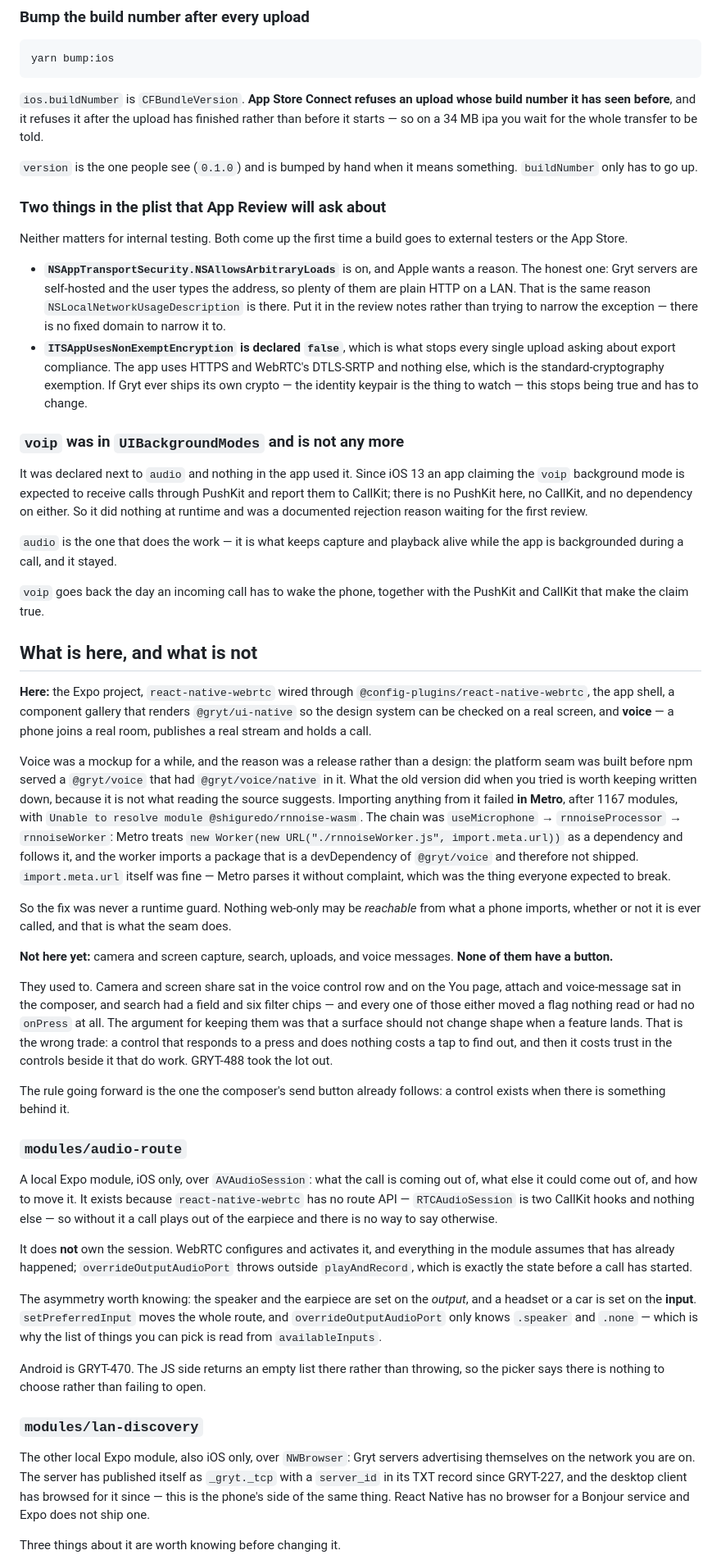
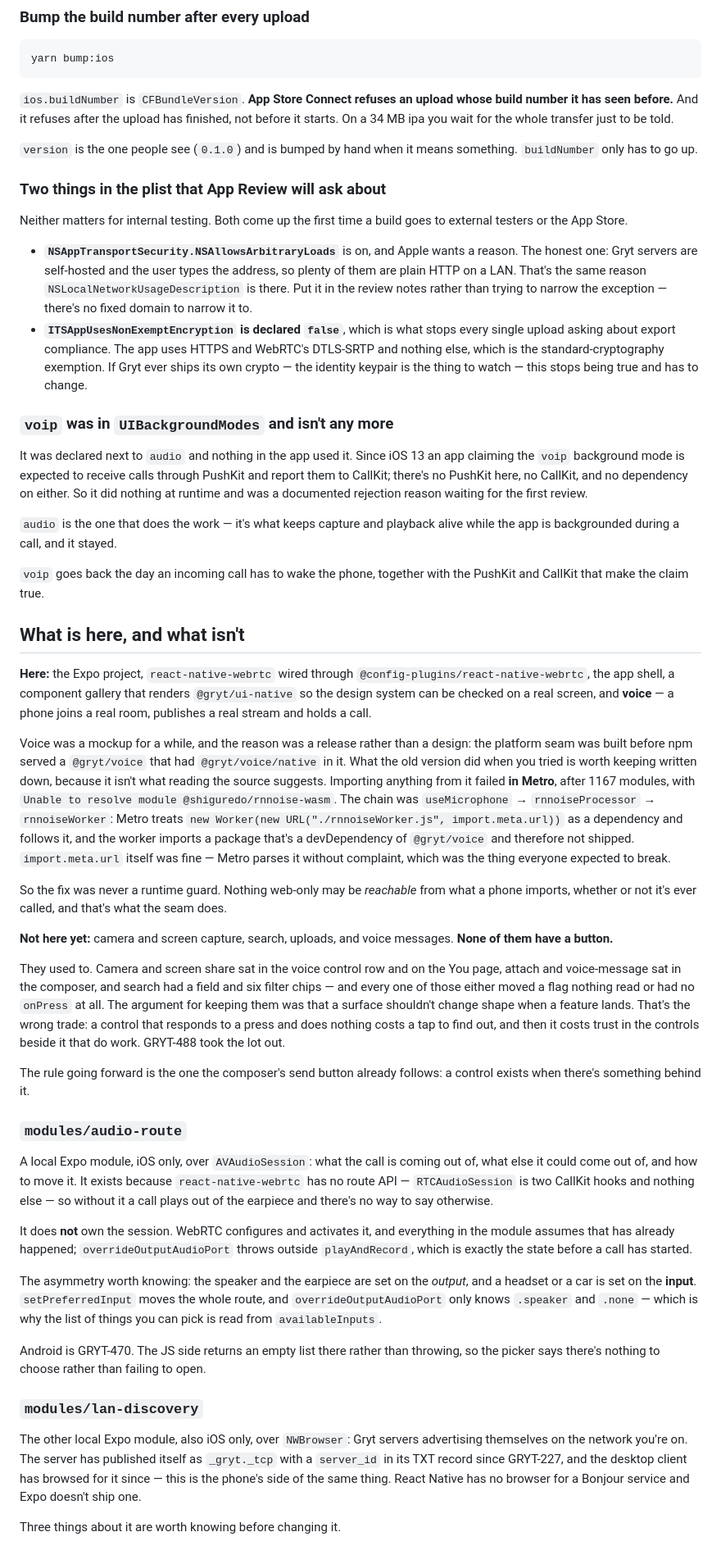
Before and after one commit to Gryt-chat/mobile, a Markdown page: README.md, the part around one of its changes. Shown at 82% size. Rendered like a GitHub page.

````diff
--- a/README.md
+++ b/README.md
@@ -221,9 +221,9 @@ yarn bump:ios
 ```
 
 `ios.buildNumber` is `CFBundleVersion`. **App Store Connect refuses an upload
-whose build number it has seen before**, and it refuses it after the upload has
-finished rather than before it starts — so on a 34 MB ipa you wait for the whole
-transfer to be told.
+whose build number it has seen before.** And it refuses after the upload has
+finished, not before it starts. On a 34 MB ipa you wait for the whole transfer
+just to be told.
 
 `version` is the one people see (`0.1.0`) and is bumped by hand when it means
 something. `buildNumber` only has to go up.
@@ -235,30 +235,30 @@ external testers or the App Store.
 
 - **`NSAppTransportSecurity.NSAllowsArbitraryLoads`** is on, and Apple wants a
   reason. The honest one: Gryt servers are self-hosted and the user types the
-  address, so plenty of them are plain HTTP on a LAN. That is the same reason
+  address, so plenty of them are plain HTTP on a LAN. That's the same reason
   `NSLocalNetworkUsageDescription` is there. Put it in the review notes rather
-  than trying to narrow the exception — there is no fixed domain to narrow it to.
+  than trying to narrow the exception — there's no fixed domain to narrow it to.
 - **`ITSAppUsesNonExemptEncryption` is declared `false`**, which is what stops
   every single upload asking about export compliance. The app uses HTTPS and
   WebRTC's DTLS-SRTP and nothing else, which is the standard-cryptography
   exemption. If Gryt ever ships its own crypto — the identity keypair is the
   thing to watch — this stops being true and has to change.
 
-### `voip` was in `UIBackgroundModes` and is not any more
+### `voip` was in `UIBackgroundModes` and isn't any more
 
 It was declared next to `audio` and nothing in the app used it. Since iOS 13 an
 app claiming the `voip` background mode is expected to receive calls through
-PushKit and report them to CallKit; there is no PushKit here, no CallKit, and no
+PushKit and report them to CallKit; there's no PushKit here, no CallKit, and no
 dependency on either. So it did nothing at runtime and was a documented rejection
 reason waiting for the first review.
 
-`audio` is the one that does the work — it is what keeps capture and playback
+`audio` is the one that does the work — it's what keeps capture and playback
 alive while the app is backgrounded during a call, and it stayed.
 
 `voip` goes back the day an incoming call has to wake the phone, together with
 the PushKit and CallKit that make the claim true.
 
-## What is here, and what is not
+## What is here, and what isn't
 
 **Here:** the Expo project, `react-native-webrtc` wired through
 `@config-plugins/react-native-webrtc`, the app shell, a component gallery that
@@ -269,18 +269,18 @@ call.
 Voice was a mockup for a while, and the reason was a release rather than a
 design: the platform seam was built before npm served a `@gryt/voice` that had
 `@gryt/voice/native` in it. What the old version did when you tried is worth
-keeping written down, because it is not what reading the source suggests.
+keeping written down, because it isn't what reading the source suggests.
 Importing anything from it failed **in Metro**, after 1167 modules, with
 `Unable to resolve module @shiguredo/rnnoise-wasm`. The chain was
 `useMicrophone` → `rnnoiseProcessor` → `rnnoiseWorker`: Metro treats
 `new Worker(new URL("./rnnoiseWorker.js", import.meta.url))` as a dependency and
-follows it, and the worker imports a package that is a devDependency of
+follows it, and the worker imports a package that's a devDependency of
 `@gryt/voice` and therefore not shipped. `import.meta.url` itself was fine —
 Metro parses it without complaint, which was the thing everyone expected to
 break.
 
 So the fix was never a runtime guard. Nothing web-only may be *reachable* from
-what a phone imports, whether or not it is ever called, and that is what the
+what a phone imports, whether or not it's ever called, and that's what the
 seam does.
 
 **Not here yet:** camera and screen capture, search, uploads, and voice
@@ -290,20 +290,20 @@ They used to. Camera and screen share sat in the voice control row and on the
 You page, attach and voice-message sat in the composer, and search had a field
 and six filter chips — and every one of those either moved a flag nothing read
 or had no `onPress` at all. The argument for keeping them was that a surface
-should not change shape when a feature lands. That is the wrong trade: a
+shouldn't change shape when a feature lands. That's the wrong trade: a
 control that responds to a press and does nothing costs a tap to find out, and
 then it costs trust in the controls beside it that do work. GRYT-488 took the
 lot out.
 
 The rule going forward is the one the composer's send button already follows:
-a control exists when there is something behind it.
+a control exists when there's something behind it.
 
 ### `modules/audio-route`
 
 A local Expo module, iOS only, over `AVAudioSession`: what the call is coming
 out of, what else it could come out of, and how to move it. It exists because
 `react-native-webrtc` has no route API — `RTCAudioSession` is two CallKit hooks
-and nothing else — so without it a call plays out of the earpiece and there is
+and nothing else — so without it a call plays out of the earpiece and there's
 no way to say otherwise.
 
 It does **not** own the session. WebRTC configures and activates it, and
@@ -318,16 +318,16 @@ moves the whole route, and `overrideOutputAudioPort` only knows `.speaker` and
 `availableInputs`.
 
 Android is GRYT-470. The JS side returns an empty list there rather than
-throwing, so the picker says there is nothing to choose rather than failing to
+throwing, so the picker says there's nothing to choose rather than failing to
 open.
 
 ### `modules/lan-discovery`
 
 The other local Expo module, also iOS only, over `NWBrowser`: Gryt servers
-advertising themselves on the network you are on. The server has published
+advertising themselves on the network you're on. The server has published
 itself as `_gryt._tcp` with a `server_id` in its TXT record since GRYT-227, and
 the desktop client has browsed for it since — this is the phone's side of the
-same thing. React Native has no browser for a Bonjour service and Expo does not
+same thing. React Native has no browser for a Bonjour service and Expo doesn't
 ship one.
 
 Three things about it are worth knowing before changing it.
````
Also changed, not shown: other parts of README.md (+68 -68 lines).
